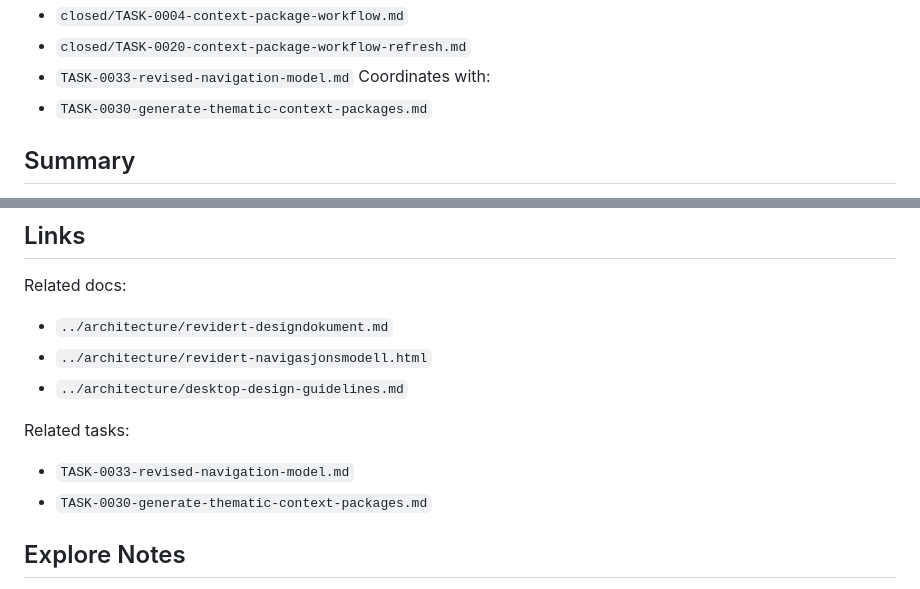
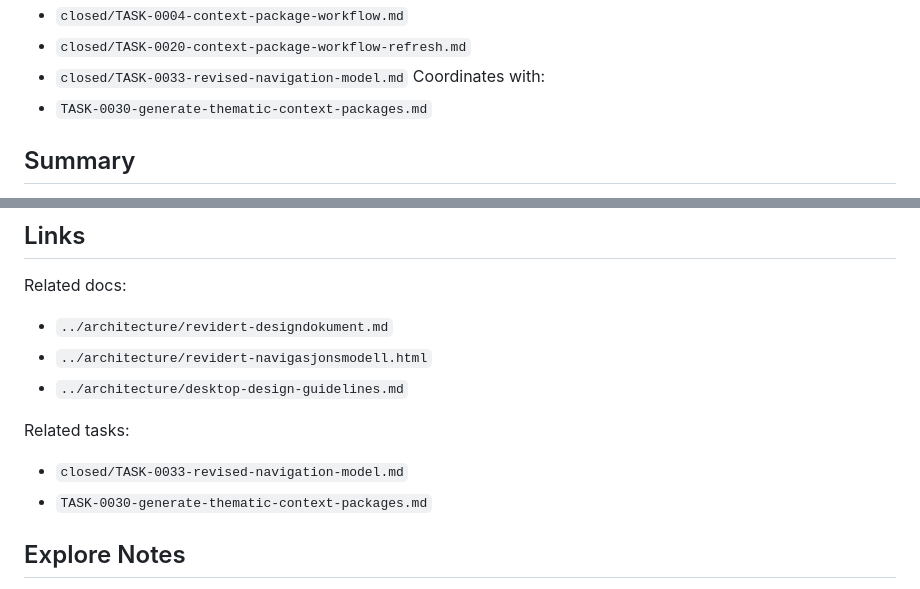
Before and after one commit to trulstveoy/Sidekick, a Markdown page: docs/tasks/TASK-0034-folder-scoped-context-package.md, 2 parts joined by grey strips. GitHub-like rendering.

Commit message:
docs: close task 0033

```diff
--- a/docs/tasks/TASK-0034-folder-scoped-context-package.md
+++ b/docs/tasks/TASK-0034-folder-scoped-context-package.md
@@ -25,7 +25,7 @@ Parallel safety: Coordinate
 Depends on:
 - `closed/TASK-0004-context-package-workflow.md`
 - `closed/TASK-0020-context-package-workflow-refresh.md`
-- `TASK-0033-revised-navigation-model.md`
+- `closed/TASK-0033-revised-navigation-model.md`
 Coordinates with:
 - `TASK-0030-generate-thematic-context-packages.md`
 
@@ -62,7 +62,7 @@ Related docs:
 - `../architecture/desktop-design-guidelines.md`
 
 Related tasks:
-- `TASK-0033-revised-navigation-model.md`
+- `closed/TASK-0033-revised-navigation-model.md`
 - `TASK-0030-generate-thematic-context-packages.md`
 
 ## Explore Notes
```
Also changed, not shown: 2 other files.
